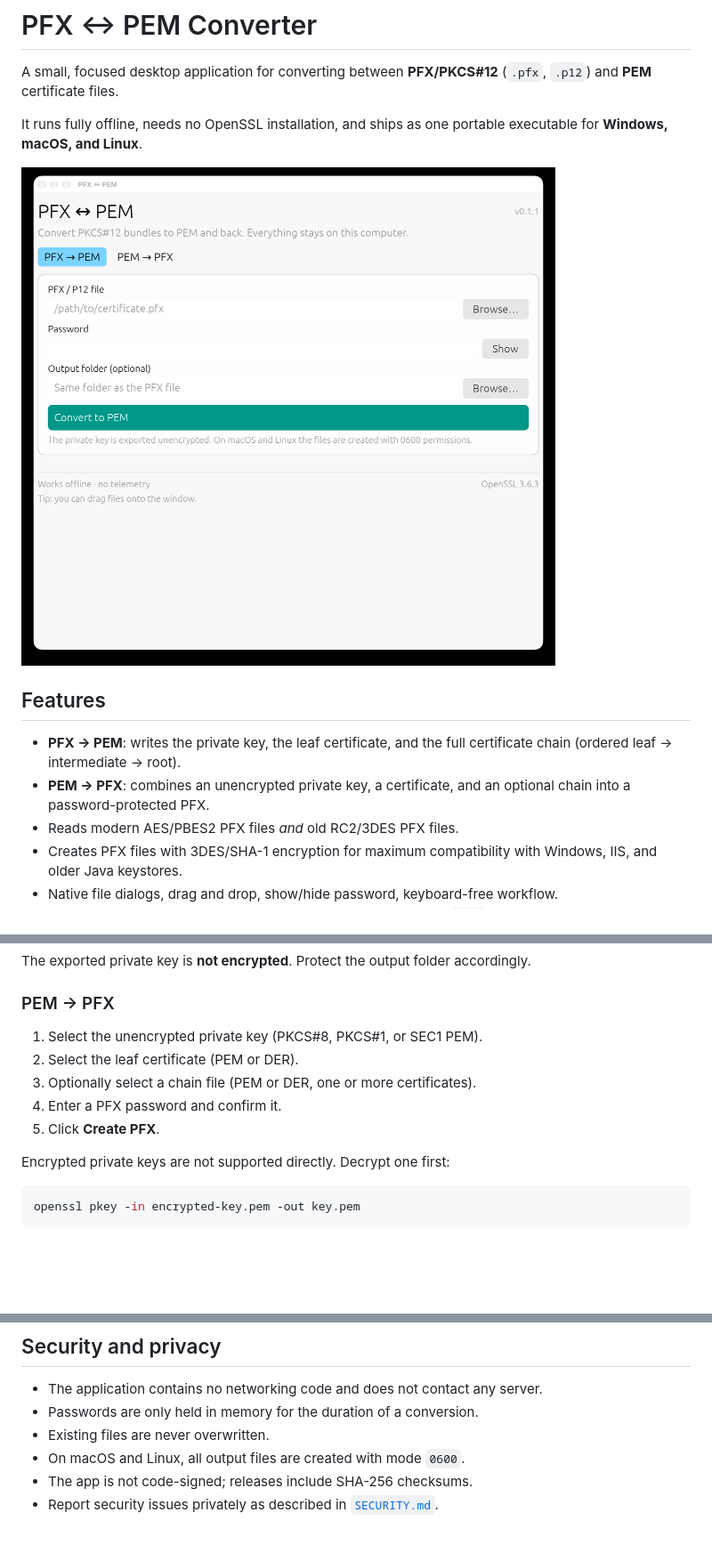
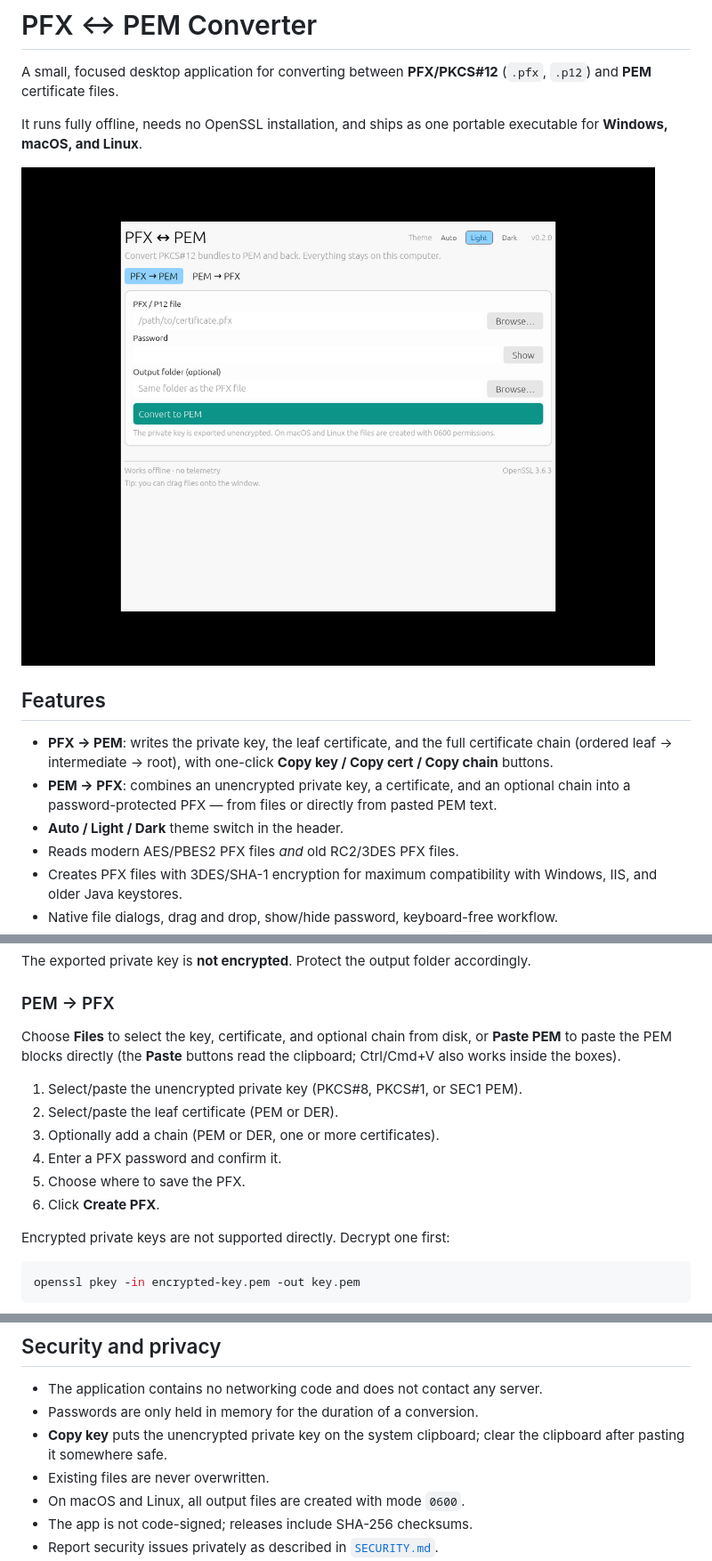
Before and after one commit to mcipovic/pfx-pem-converter, a Markdown page: README.md, 3 parts joined by grey strips. Shown at 89% size. GitHub-like rendering; pictures changed too: docs/screenshot.png; blank space fills up the shorter version.

Commit message:
feat: add clipboard actions, paste mode, themes, and Windows ARM64

```diff
--- a/README.md
+++ b/README.md
@@ -11,9 +11,12 @@ executable for **Windows, macOS, and Linux**.
 ## Features
 
 - **PFX → PEM**: writes the private key, the leaf certificate, and the full
-  certificate chain (ordered leaf → intermediate → root).
+  certificate chain (ordered leaf → intermediate → root), with one-click
+  **Copy key / Copy cert / Copy chain** buttons.
 - **PEM → PFX**: combines an unencrypted private key, a certificate, and an
-  optional chain into a password-protected PFX.
+  optional chain into a password-protected PFX — from files or directly from
+  pasted PEM text.
+- **Auto / Light / Dark** theme switch in the header.
 - Reads modern AES/PBES2 PFX files *and* old RC2/3DES PFX files.
 - Creates PFX files with 3DES/SHA-1 encryption for maximum compatibility with
   Windows, IIS, and older Java keystores.
@@ -72,11 +82,16 @@ accordingly.
 
 ### PEM → PFX
 
-1. Select the unencrypted private key (PKCS#8, PKCS#1, or SEC1 PEM).
-2. Select the leaf certificate (PEM or DER).
-3. Optionally select a chain file (PEM or DER, one or more certificates).
+Choose **Files** to select the key, certificate, and optional chain from disk,
+or **Paste PEM** to paste the PEM blocks directly (the **Paste** buttons read
+the clipboard; Ctrl/Cmd+V also works inside the boxes).
+
+1. Select/paste the unencrypted private key (PKCS#8, PKCS#1, or SEC1 PEM).
+2. Select/paste the leaf certificate (PEM or DER).
+3. Optionally add a chain (PEM or DER, one or more certificates).
 4. Enter a PFX password and confirm it.
-5. Click **Create PFX**.
+5. Choose where to save the PFX.
+6. Click **Create PFX**.
 
 Encrypted private keys are not supported directly. Decrypt one first:
 
@@ -154,6 +169,8 @@ docs/             release documentation
 
 - The application contains no networking code and does not contact any server.
 - Passwords are only held in memory for the duration of a conversion.
+- **Copy key** puts the unencrypted private key on the system clipboard; clear
+  the clipboard after pasting it somewhere safe.
 - Existing files are never overwritten.
 - On macOS and Linux, all output files are created with mode `0600`.
 - The app is not code-signed; releases include SHA-256 checksums.
```
Also changed, not shown: other parts of README.md (+8 -1 lines), THIRD_PARTY.md (+1 -0 lines), docs/release.md (+6 -0 lines), docs/screenshot-copy.png (added), 7 other files.
